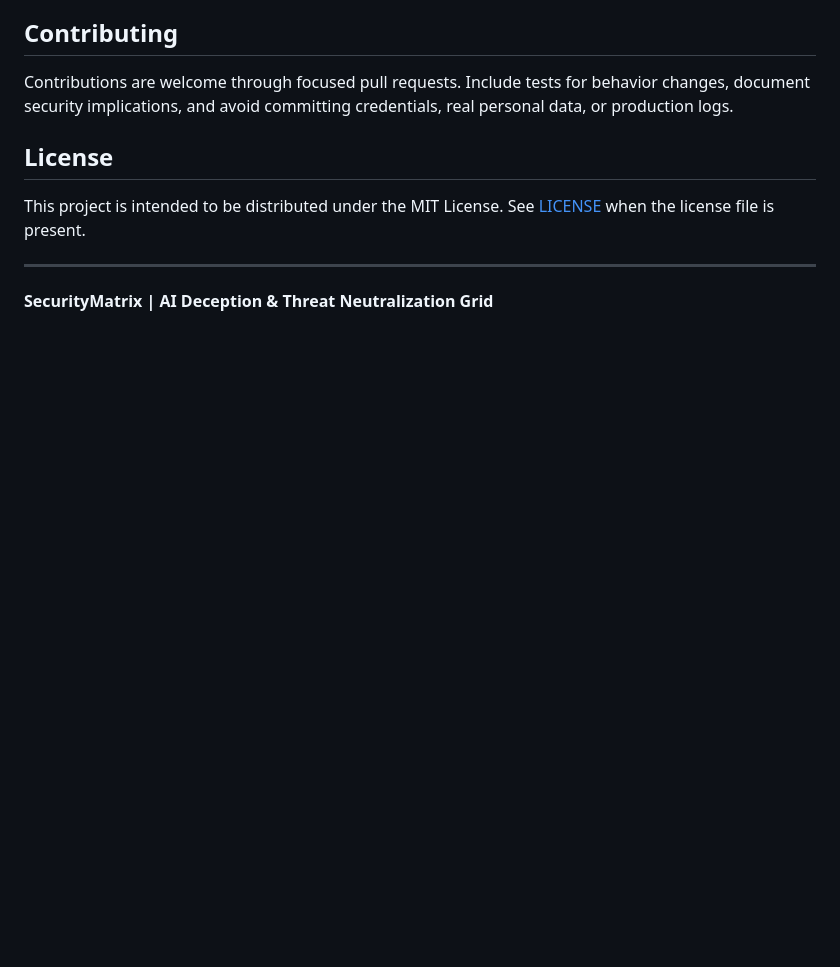
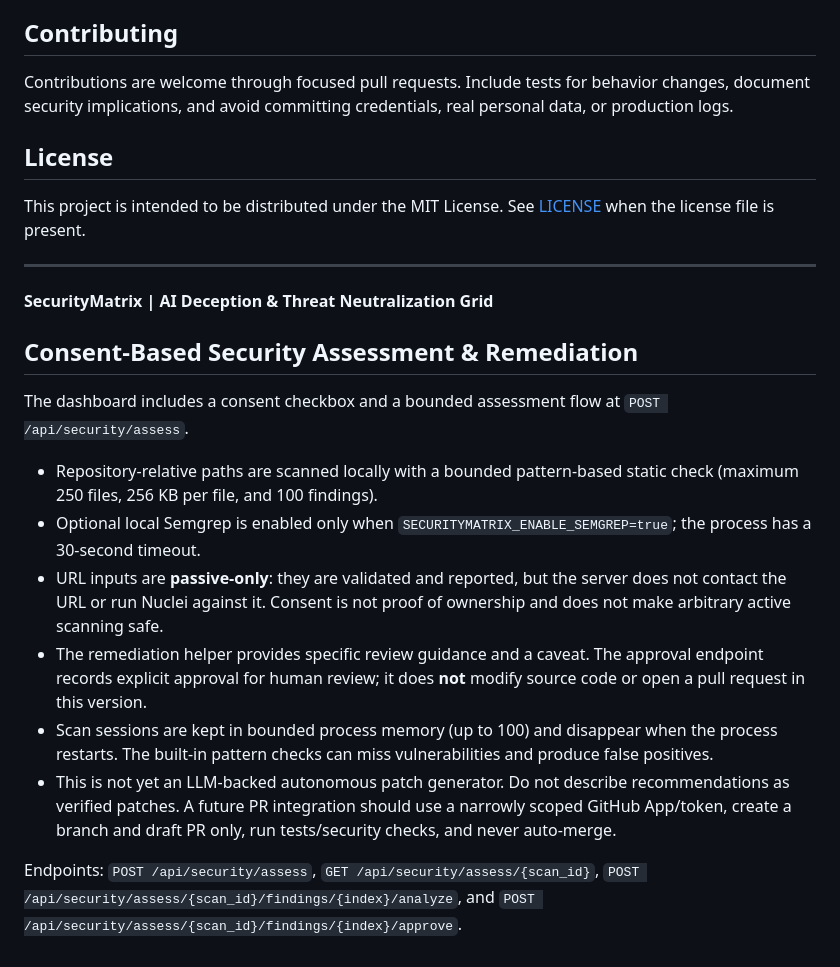
Before and after one commit to zopair/security_matrix, a Markdown page: README.md, the part around the change. GitHub-like rendering; blank space fills up the shorter version.

Commit message:
docs: describe consent-based assessment safety boundaries

```diff
--- a/README.md
+++ b/README.md
@@ -152,3 +152,16 @@ This project is intended to be distributed under the MIT License. See [LICENSE](
 ---
 
 **SecurityMatrix | AI Deception & Threat Neutralization Grid**
+
+## Consent-Based Security Assessment & Remediation
+
+The dashboard includes a consent checkbox and a bounded assessment flow at `POST /api/security/assess`.
+
+- Repository-relative paths are scanned locally with a bounded pattern-based static check (maximum 250 files, 256 KB per file, and 100 findings).
+- Optional local Semgrep is enabled only when `SECURITYMATRIX_ENABLE_SEMGREP=true`; the process has a 30-second timeout.
+- URL inputs are **passive-only**: they are validated and reported, but the server does not contact the URL or run Nuclei against it. Consent is not proof of ownership and does not make arbitrary active scanning safe.
+- The remediation helper provides specific review guidance and a caveat. The approval endpoint records explicit approval for human review; it does **not** modify source code or open a pull request in this version.
+- Scan sessions are kept in bounded process memory (up to 100) and disappear when the process restarts. The built-in pattern checks can miss vulnerabilities and produce false positives.
+- This is not yet an LLM-backed autonomous patch generator. Do not describe recommendations as verified patches. A future PR integration should use a narrowly scoped GitHub App/token, create a branch and draft PR only, run tests/security checks, and never auto-merge.
+
+Endpoints: `POST /api/security/assess`, `GET /api/security/assess/{scan_id}`, `POST /api/security/assess/{scan_id}/findings/{index}/analyze`, and `POST /api/security/assess/{scan_id}/findings/{index}/approve`.
```
